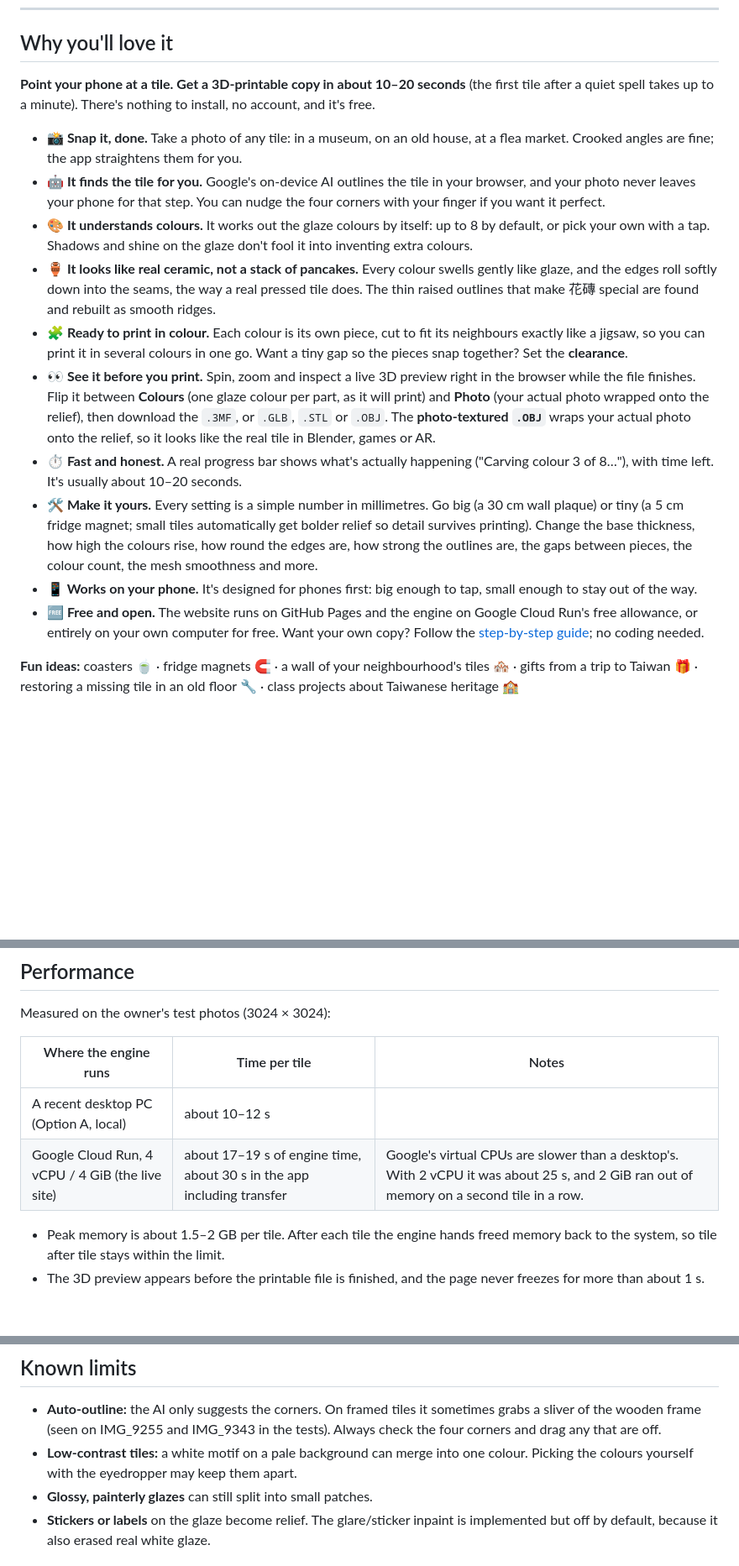
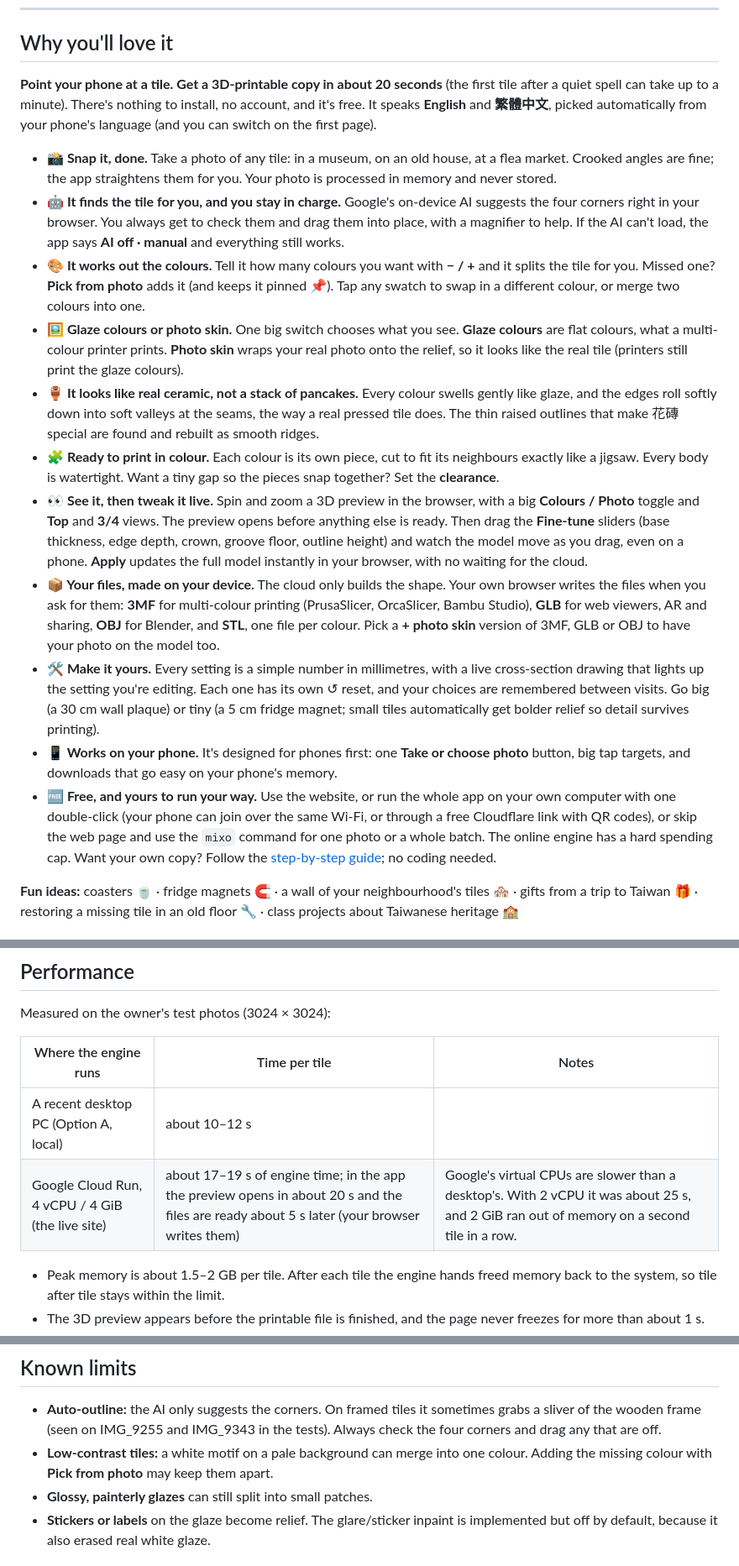
Before and after one commit to mixocreative/mixo-tile-gen, a Markdown page: README.md, 3 parts joined by grey strips. Shown at 84% size. Drawn GitHub-style; blank space fills up the shorter version.

```diff
--- a/README.md
+++ b/README.md
@@ -11,18 +11,19 @@ Turn a phone photo of a traditional Taiwanese majolica tile (花磚) into a wate
 
 ## Why you'll love it
 
-**Point your phone at a tile. Get a 3D-printable copy in about 10–20 seconds** (the first tile after a quiet spell takes up to a minute). There's nothing to install, no account, and it's free.
+**Point your phone at a tile. Get a 3D-printable copy in about 20 seconds** (the first tile after a quiet spell can take up to a minute). There's nothing to install, no account, and it's free. It speaks **English** and **繁體中文**, picked automatically from your phone's language (and you can switch on the first page).
 
-- **📸 Snap it, done.** Take a photo of any tile: in a museum, on an old house, at a flea market. Crooked angles are fine; the app straightens them for you.
-- **🤖 It finds the tile for you.** Google's on-device AI outlines the tile in your browser, and your photo never leaves your phone for that step. You can nudge the four corners with your finger if you want it perfect.
-- **🎨 It understands colours.** It works out the glaze colours by itself: up to 8 by default, or pick your own with a tap. Shadows and shine on the glaze don't fool it into inventing extra colours.
-- **🏺 It looks like real ceramic, not a stack of pancakes.** Every colour swells gently like glaze, and the edges roll softly down into the seams, the way a real pressed tile does. The thin raised outlines that make 花磚 special are found and rebuilt as smooth ridges.
-- **🧩 Ready to print in colour.** Each colour is its own piece, cut to fit its neighbours exactly like a jigsaw, so you can print it in several colours in one go. Want a tiny gap so the pieces snap together? Set the **clearance**.
-- **👀 See it before you print.** Spin, zoom and inspect a live 3D preview right in the browser while the file finishes. Flip it between **Colours** (one glaze colour per part, as it will print) and **Photo** (your actual photo wrapped onto the relief), then download the `.3MF`, or `.GLB`, `.STL` or `.OBJ`. The **photo-textured `.OBJ`** wraps your actual photo onto the relief, so it looks like the real tile in Blender, games or AR.
-- **⏱️ Fast and honest.** A real progress bar shows what's actually happening ("Carving colour 3 of 8…"), with time left. It's usually about 10–20 seconds.
-- **🛠️ Make it yours.** Every setting is a simple number in millimetres. Go big (a 30 cm wall plaque) or tiny (a 5 cm fridge magnet; small tiles automatically get bolder relief so detail survives printing). Change the base thickness, how high the colours rise, how round the edges are, how strong the outlines are, the gaps between pieces, the colour count, the mesh smoothness and more.
-- **📱 Works on your phone.** It's designed for phones first: big enough to tap, small enough to stay out of the way.
-- **🆓 Free and open.** The website runs on GitHub Pages and the engine on Google Cloud Run's free allowance, or entirely on your own computer for free. Want your own copy? Follow the [step-by-step guide](#set-it-up-yourself-step-by-step-guide-no-experience-needed); no coding needed.
+- **📸 Snap it, done.** Take a photo of any tile: in a museum, on an old house, at a flea market. Crooked angles are fine; the app straightens them for you. Your photo is processed in memory and never stored.
+- **🤖 It finds the tile for you, and you stay in charge.** Google's on-device AI suggests the four corners right in your browser. You always get to check them and drag them into place, with a magnifier to help. If the AI can't load, the app says **AI off · manual** and everything still works.
+- **🎨 It works out the colours.** Tell it how many colours you want with **− / +** and it splits the tile for you. Missed one? **Pick from photo** adds it (and keeps it pinned 📌). Tap any swatch to swap in a different colour, or merge two colours into one.
+- **🖼️ Glaze colours or photo skin.** One big switch chooses what you see. **Glaze colours** are flat colours, what a multi-colour printer prints. **Photo skin** wraps your real photo onto the relief, so it looks like the real tile (printers still print the glaze colours).
+- **🏺 It looks like real ceramic, not a stack of pancakes.** Every colour swells gently like glaze, and the edges roll softly down into soft valleys at the seams, the way a real pressed tile does. The thin raised outlines that make 花磚 special are found and rebuilt as smooth ridges.
+- **🧩 Ready to print in colour.** Each colour is its own piece, cut to fit its neighbours exactly like a jigsaw. Every body is watertight. Want a tiny gap so the pieces snap together? Set the **clearance**.
+- **👀 See it, then tweak it live.** Spin and zoom a 3D preview in the browser, with a big **Colours / Photo** toggle and **Top** and **3/4** views. The preview opens before anything else is ready. Then drag the **Fine-tune** sliders (base thickness, edge depth, crown, groove floor, outline height) and watch the model move as you drag, even on a phone. **Apply** updates the full model instantly in your browser, with no waiting for the cloud.
+- **📦 Your files, made on your device.** The cloud only builds the shape. Your own browser writes the files when you ask for them: **3MF** for multi-colour printing (PrusaSlicer, OrcaSlicer, Bambu Studio), **GLB** for web viewers, AR and sharing, **OBJ** for Blender, and **STL**, one file per colour. Pick a **+ photo skin** version of 3MF, GLB or OBJ to have your photo on the model too.
+- **🛠️ Make it yours.** Every setting is a simple number in millimetres, with a live cross-section drawing that lights up the setting you're editing. Each one has its own ↺ reset, and your choices are remembered between visits. Go big (a 30 cm wall plaque) or tiny (a 5 cm fridge magnet; small tiles automatically get bolder relief so detail survives printing).
+- **📱 Works on your phone.** It's designed for phones first: one **Take or choose photo** button, big tap targets, and downloads that go easy on your phone's memory.
+- **🆓 Free, and yours to run your way.** Use the website, or run the whole app on your own computer with one double-click (your phone can join over the same Wi-Fi, or through a free Cloudflare link with QR codes), or skip the web page and use the `mixo` command for one photo or a whole batch. The online engine has a hard spending cap. Want your own copy? Follow the [step-by-step guide](#set-it-up-yourself-step-by-step-guide-no-experience-needed); no coding needed.
 
 **Fun ideas:** coasters 🍵 · fridge magnets 🧲 · a wall of your neighbourhood's tiles 🏘️ · gifts from a trip to Taiwan 🎁 · restoring a missing tile in an old floor 🔧 · class projects about Taiwanese heritage 🏫
 
@@ -112,7 +121,7 @@ Measured on the owner's test photos (3024 × 3024):
 | Where the engine runs | Time per tile | Notes |
 |---|---|---|
 | A recent desktop PC (Option A, local) | about 10–12 s | |
-| Google Cloud Run, 4 vCPU / 4 GiB (the live site) | about 17–19 s of engine time, about 30 s in the app including transfer | Google's virtual CPUs are slower than a desktop's. With 2 vCPU it was about 25 s, and 2 GiB ran out of memory on a second tile in a row. |
+| Google Cloud Run, 4 vCPU / 4 GiB (the live site) | about 17–19 s of engine time; in the app the preview opens in about 20 s and the files are ready about 5 s later (your browser writes them) | Google's virtual CPUs are slower than a desktop's. With 2 vCPU it was about 25 s, and 2 GiB ran out of memory on a second tile in a row. |
 
 - Peak memory is about 1.5–2 GB per tile. After each tile the engine hands freed memory back to the system, so tile after tile stays within the limit.
 - The 3D preview appears before the printable file is finished, and the page never freezes for more than about 1 s.
@@ -546,7 +555,7 @@ On a PC with little memory, test one tile per run: `..\.venv\Scripts\python test
 ## Known limits
 
 - **Auto-outline:** the AI only suggests the corners. On framed tiles it sometimes grabs a sliver of the wooden frame (seen on IMG_9255 and IMG_9343 in the tests). Always check the four corners and drag any that are off.
-- **Low-contrast tiles:** a white motif on a pale background can merge into one colour. Picking the colours yourself with the eyedropper may keep them apart.
+- **Low-contrast tiles:** a white motif on a pale background can merge into one colour. Adding the missing colour with **Pick from photo** may keep them apart.
 - **Glossy, painterly glazes** can still split into small patches.
 - **Stickers or labels** on the glaze become relief. The glare/sticker inpaint is implemented but off by default, because it also erased real white glaze.
 
```
Also changed, not shown: other parts of README.md (+25 -17 lines).
